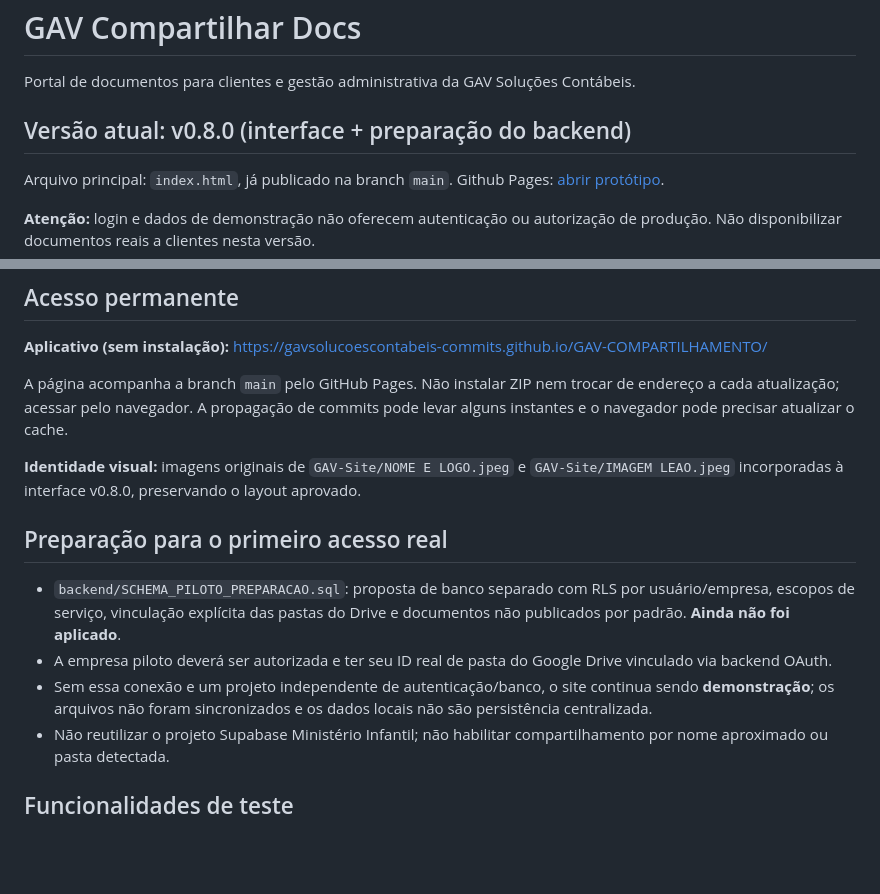
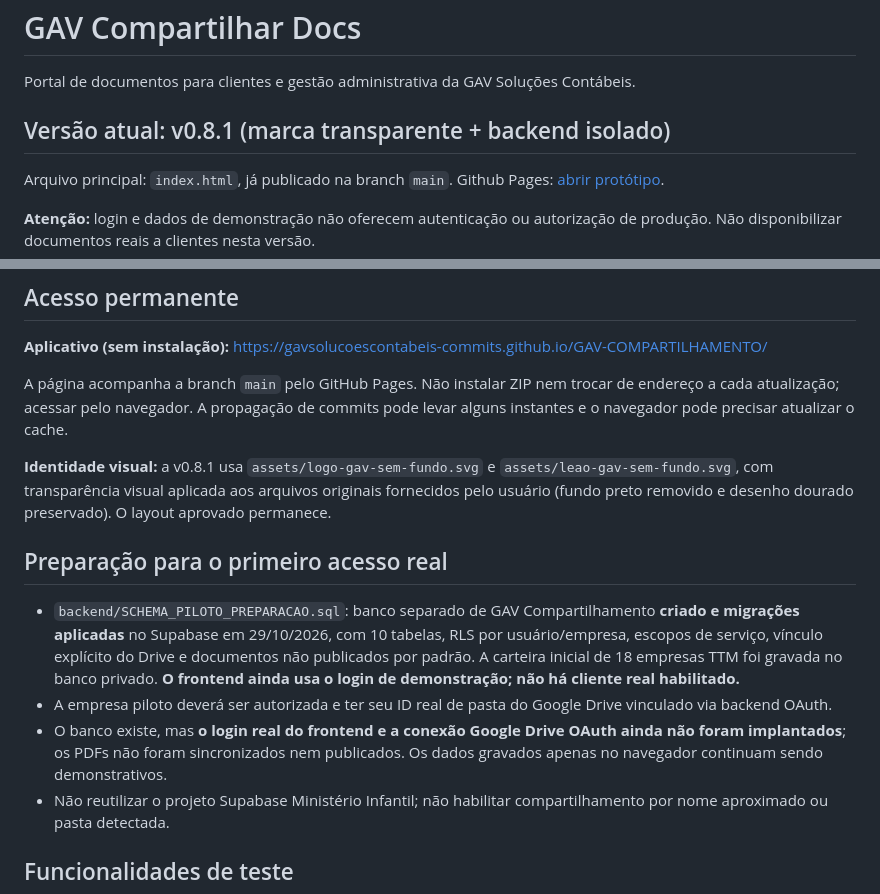
Before and after one commit to gavsolucoescontabeis-commits/GAV-COMPARTILHAMENTO, a Markdown page: README.md, 2 parts joined by grey strips. Drawn GitHub-style; blank space fills up the shorter version.

Commit message:
docs: v0.8.1 marca oficial transparente, Supabase criado e 18 cadastros TTM no banco

```diff
--- a/README.md
+++ b/README.md
@@ -2,7 +2,7 @@
 
 Portal de documentos para clientes e gestão administrativa da GAV Soluções Contábeis.
 
-## Versão atual: v0.8.0 (interface + preparação do backend)
+## Versão atual: v0.8.1 (marca transparente + backend isolado)
 
 Arquivo principal: `index.html`, já publicado na branch `main`. Github Pages: [abrir protótipo](https://gavsolucoescontabeis-commits.github.io/GAV-COMPARTILHAMENTO/).
 
@@ -19,13 +19,13 @@ Arquivo principal: `index.html`, já publicado na branch `main`. Github Pages: [
 
 A página acompanha a branch `main` pelo GitHub Pages. Não instalar ZIP nem trocar de endereço a cada atualização; acessar pelo navegador. A propagação de commits pode levar alguns instantes e o navegador pode precisar atualizar o cache.
 
-**Identidade visual:** imagens originais de `GAV-Site/NOME E LOGO.jpeg` e `GAV-Site/IMAGEM LEAO.jpeg` incorporadas à interface v0.8.0, preservando o layout aprovado.
+**Identidade visual:** a v0.8.1 usa `assets/logo-gav-sem-fundo.svg` e `assets/leao-gav-sem-fundo.svg`, com transparência visual aplicada aos arquivos originais fornecidos pelo usuário (fundo preto removido e desenho dourado preservado). O layout aprovado permanece.
 
 ## Preparação para o primeiro acesso real
 
-- `backend/SCHEMA_PILOTO_PREPARACAO.sql`: proposta de banco separado com RLS por usuário/empresa, escopos de serviço, vinculação explícita das pastas do Drive e documentos não publicados por padrão. **Ainda não foi aplicado**.
+- `backend/SCHEMA_PILOTO_PREPARACAO.sql`: banco separado de GAV Compartilhamento **criado e migrações aplicadas** no Supabase em 29/10/2026, com 10 tabelas, RLS por usuário/empresa, escopos de serviço, vínculo explícito do Drive e documentos não publicados por padrão. A carteira inicial de 18 empresas TTM foi gravada no banco privado. **O frontend ainda usa o login de demonstração; não há cliente real habilitado.**
 - A empresa piloto deverá ser autorizada e ter seu ID real de pasta do Google Drive vinculado via backend OAuth.
-- Sem essa conexão e um projeto independente de autenticação/banco, o site continua sendo **demonstração**; os arquivos não foram sincronizados e os dados locais não são persistência centralizada.
+- O banco existe, mas **o login real do frontend e a conexão Google Drive OAuth ainda não foram implantados**; os PDFs não foram sincronizados nem publicados. Os dados gravados apenas no navegador continuam sendo demonstrativos.
 - Não reutilizar o projeto Supabase Ministério Infantil; não habilitar compartilhamento por nome aproximado ou pasta detectada.
 
 ## Funcionalidades de teste
```
